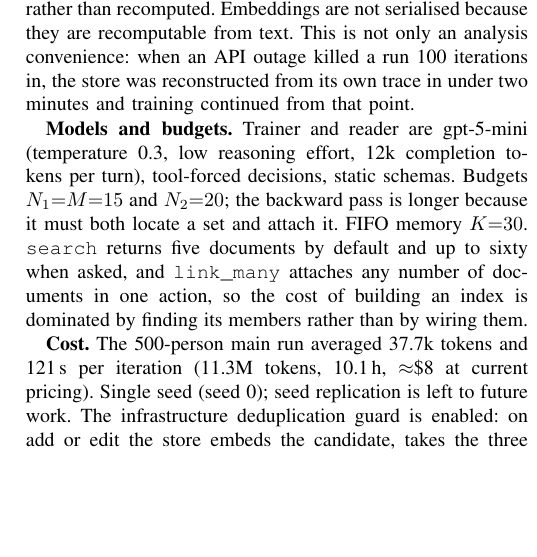
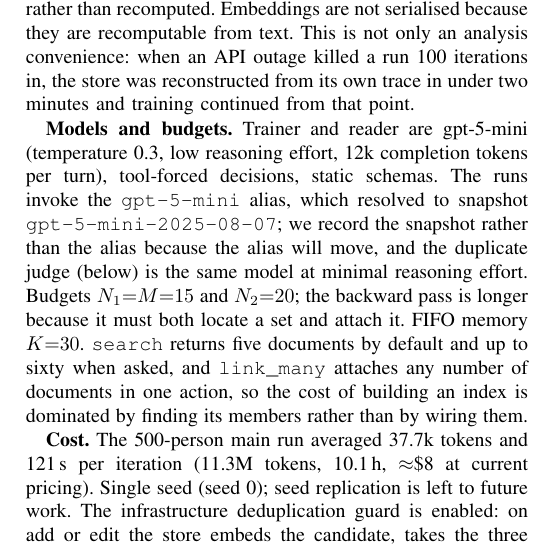
Before and after one commit to impanyu/Training-a-Knowledge-Base-Supervised-Structure-Learning-for-Agent-Curated-Document-Stores, a LaTeX paper (paper/main.tex): part of one column of page 6 of 12, cut so that both start at the same text, the shorter picture padded with empty space. Compiled offline with pdfLaTeX.

Commit message:
record the model snapshot, not the alias

```diff
--- a/paper/main.tex
+++ b/paper/main.tex
@@ -612,7 +612,10 @@
 
 \textbf{Models and budgets.} Trainer and reader are gpt-5-mini (temperature
 0.3, low reasoning effort, 12k completion tokens per turn), tool-forced
-decisions, static schemas. Budgets $N_1{=}M{=}15$ and $N_2{=}20$; the
+decisions, static schemas. The runs invoke the \texttt{gpt-5-mini} alias,
+which resolved to snapshot \texttt{gpt-5-mini-2025-08-07}; we record the
+snapshot rather than the alias because the alias will move, and the
+duplicate judge (below) is the same model at minimal reasoning effort. Budgets $N_1{=}M{=}15$ and $N_2{=}20$; the
 backward pass is longer because it must both locate a set and attach it. FIFO
 memory $K{=}30$. \texttt{search} returns five documents by default and up to
 sixty when asked, and \texttt{link\_many} attaches any number of documents in
```
Also changed, not shown: REPRODUCE.md (+5 -0 lines).
